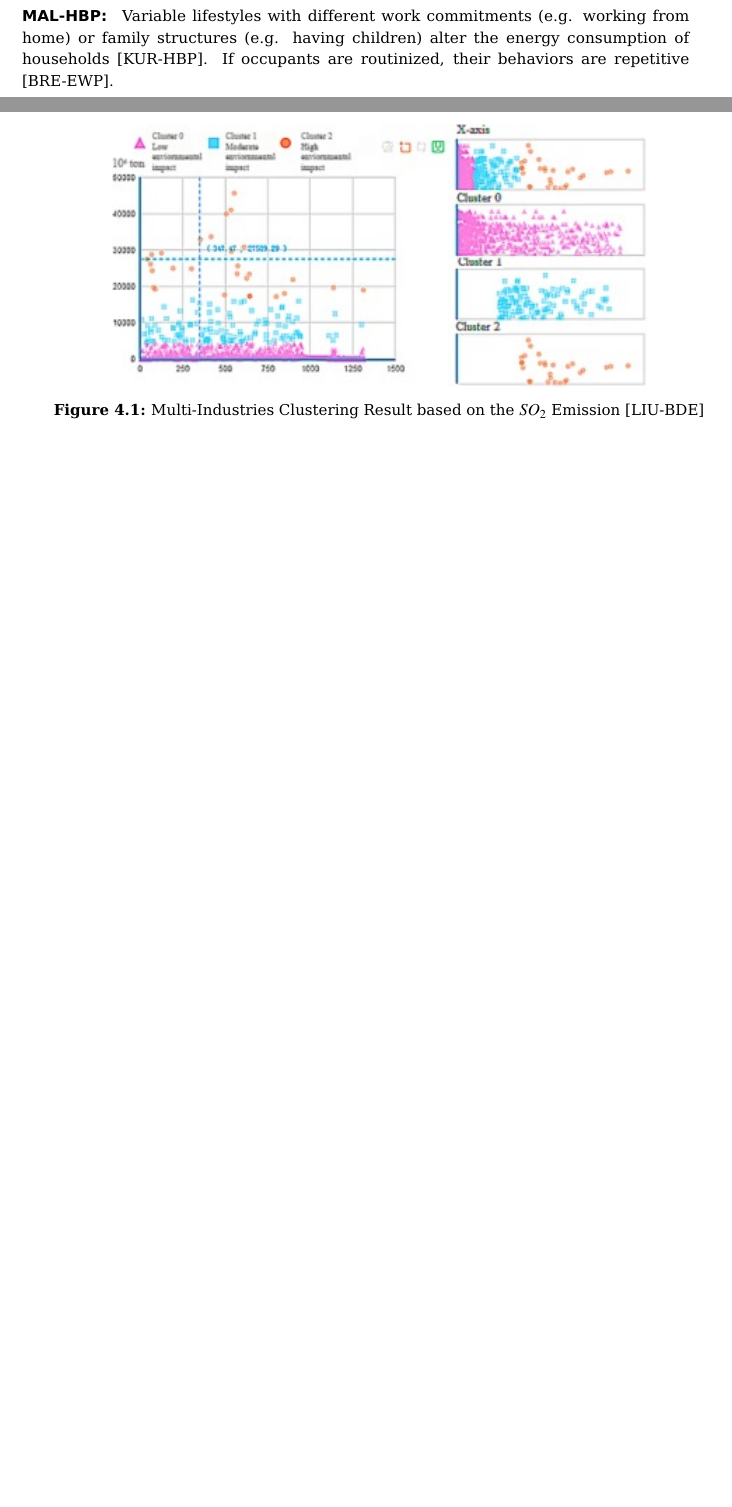
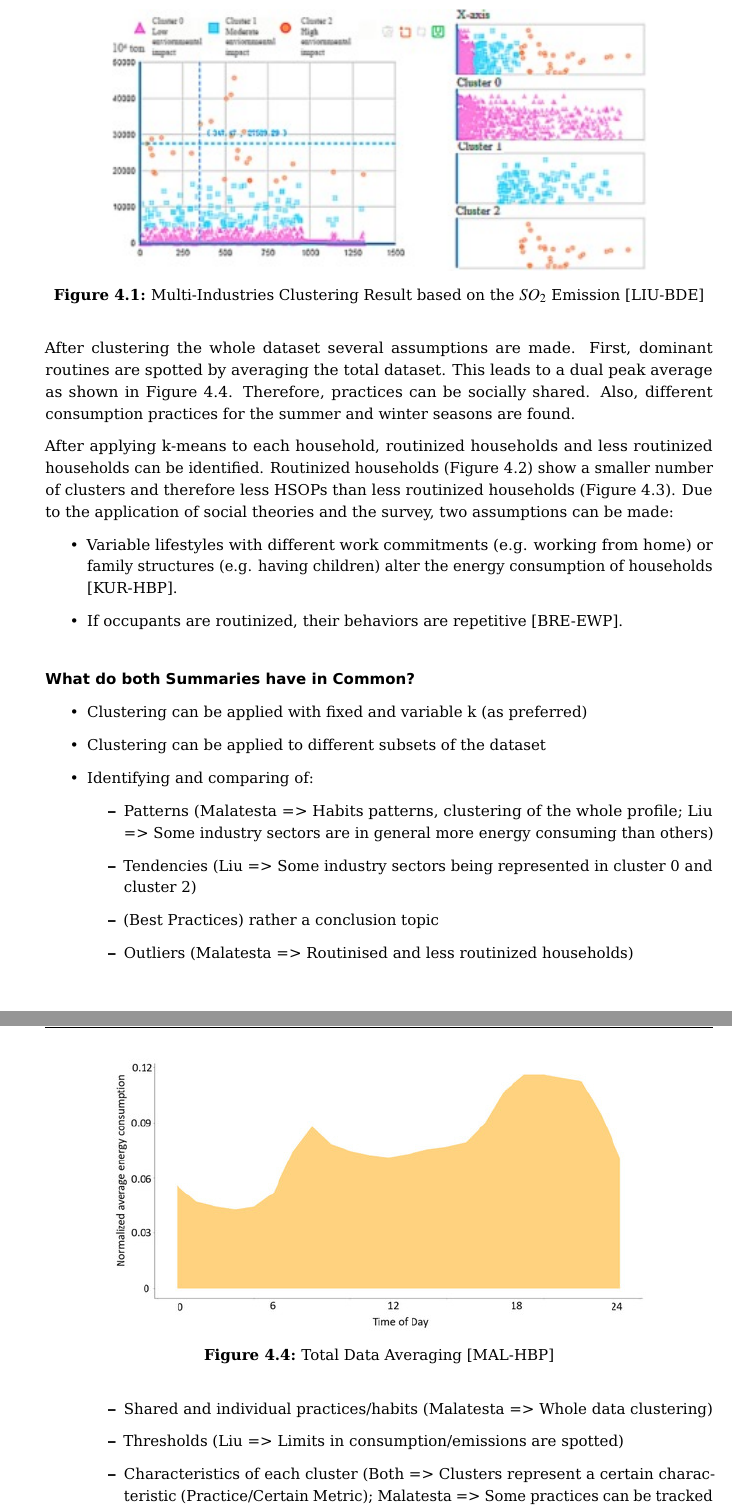
Before and after one commit to FelixWeik/KMeansInEnergySystems, a LaTeX thesis (main.tex, which reads chapters/4_findings.tex): two parts of pages 9 and 10 of 15 before the commit and two parts of pages 10 and 12 of 16 after it, joined at a grey line, cut so that both start at the same text, the shorter picture padded with empty space. Compiled offline with pdfLaTeX.

Commit message:
Added summary

```diff
--- a/chapters/4_findings.tex
+++ b/chapters/4_findings.tex
@@ -63,4 +65,17 @@ Also, companies within industry sectors can be compared, which helps detect outl
 
+After clustering the whole dataset several assumptions are made.
+First, dominant routines are spotted by averaging the total dataset.
+This leads to a dual peak average as shown in \autoref{fig:total_data_averaging}.
+Therefore, practices can be socially shared.
+Also, different consumption practices for the summer and winter seasons are found.
+
+After applying k-means to each household, routinized households and less routinized households can be identified.
+Routinized households (\autoref{fig:routinized_household}) show a smaller number of clusters and therefore less HSOPs than less routinized households (\autoref{fig:non_routinized_household}).
+Due to the application of social theories and the survey, two assumptions can be made:
+\begin{itemize}
+    \item Variable lifestyles with different work commitments (e.g. working from home) or family structures (e.g. having children) alter the energy consumption of households \cite{KUR-HBP}.
+    \item If occupants are routinized, their behaviors are repetitive \cite{BRE-EWP}.
+\end{itemize}
 
 \begin{figure}
     \centering
@@ -76,8 +91,31 @@ Also, companies within industry sectors can be compared, which helps detect outl
     \label{fig:non_routinized_household}
 \end{figure}
 
-Variable lifestyles with different work commitments (e.g. working from home) or family structures (e.g. having children) alter the energy consumption of households \cite{KUR-HBP}.
-If occupants are routinized, their behaviors are repetitive \cite{BRE-EWP}.
+\begin{figure}
+    \centering
+    \includegraphics[width=0.8\textwidth]{figures/malatesta_hsop/malatesta_totalDataAveraging.jpg}
+    \caption{Total Data Averaging \cite{MAL-HBP}}
+    \label{fig:total_data_averaging}
+\end{figure}
+
+\paragraph*{What do both Summaries have in Common?}
+\begin{itemize}
+    \item Clustering can be applied with fixed and variable k (as preferred)
+    \item Clustering can be applied to different subsets of the dataset
+    \item Identifying and comparing of:
+    \begin{itemize}
+        \item Patterns (Malatesta => Habits patterns, clustering of the whole profile; Liu => Some industry sectors are in general more energy consuming than others)
+        \item Tendencies (Liu => Some industry sectors being represented in cluster 0 and cluster 2)
+        \item (Best Practices) rather a conclusion topic
+        \item Outliers (Malatesta => Routinised and less routinized households)
+        \item Shared and individual practices/habits (Malatesta => Whole data clustering)
+        \item Thresholds (Liu => Limits in consumption/emissions are spotted)
+        \item Characteristics of each cluster (Both => Clusters represent a certain characteristic (Practice/Certain Metric); Malatesta => Some practices can be tracked to a certain practice)
+        \item Dominant characteristics/practices (Malatesta => Some habits reappeared several times in multiple clusterings)
+    \end{itemize}
+    \item
+\end{itemize}
+
 \section{Identifying and Differentiating Natural Disaster- and Electrical Fault-Impacted Load Profiles}
 \label{sec:identifying_and_differentiating_natural_disaster_and_electrical_fault_impacted_load_profiles}
 % One paragraph for each research question.
```
Also changed, not shown: figures/malatesta_hsop/malatesta_totalDataAveraging.jpg (added), chapters/4_findings.tex (4 more changed lines).
